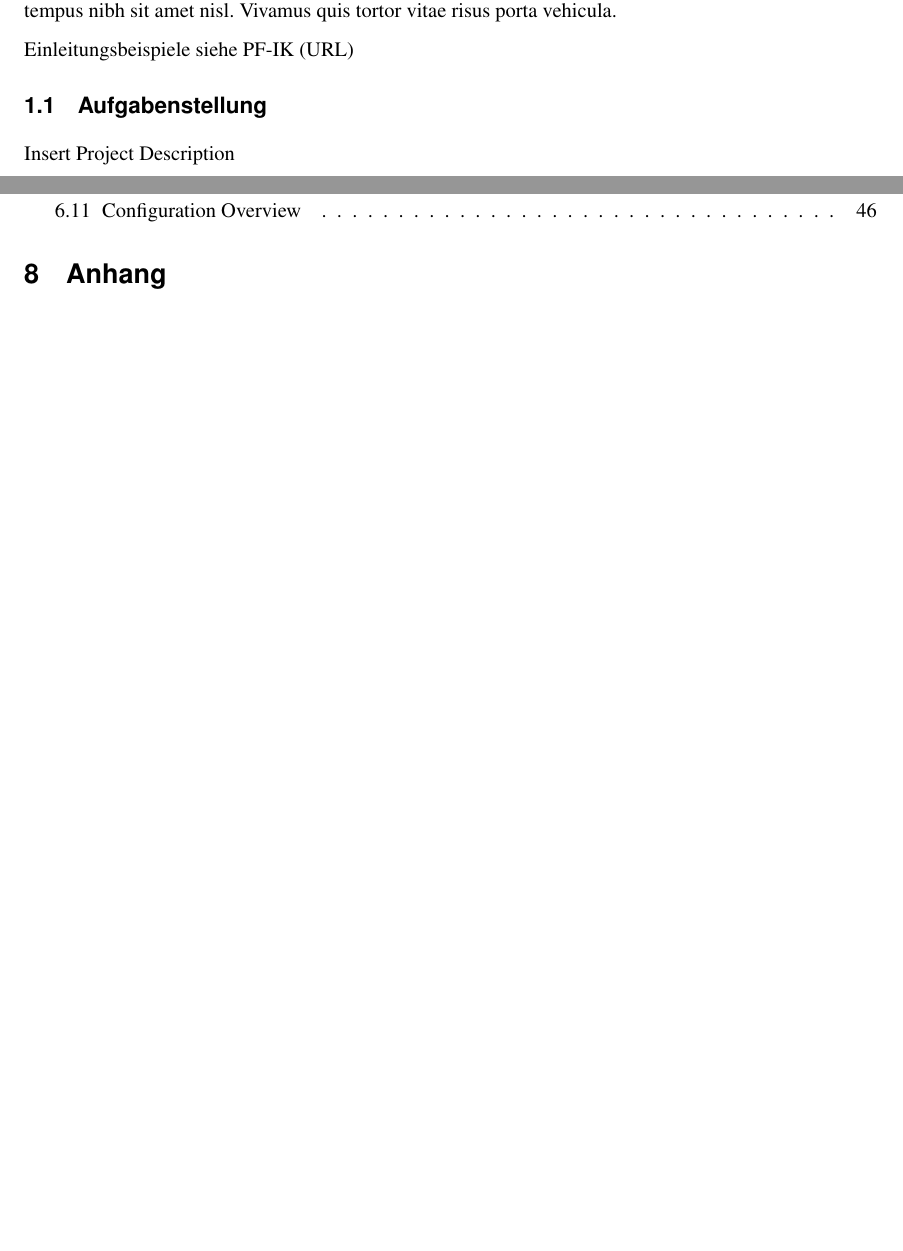
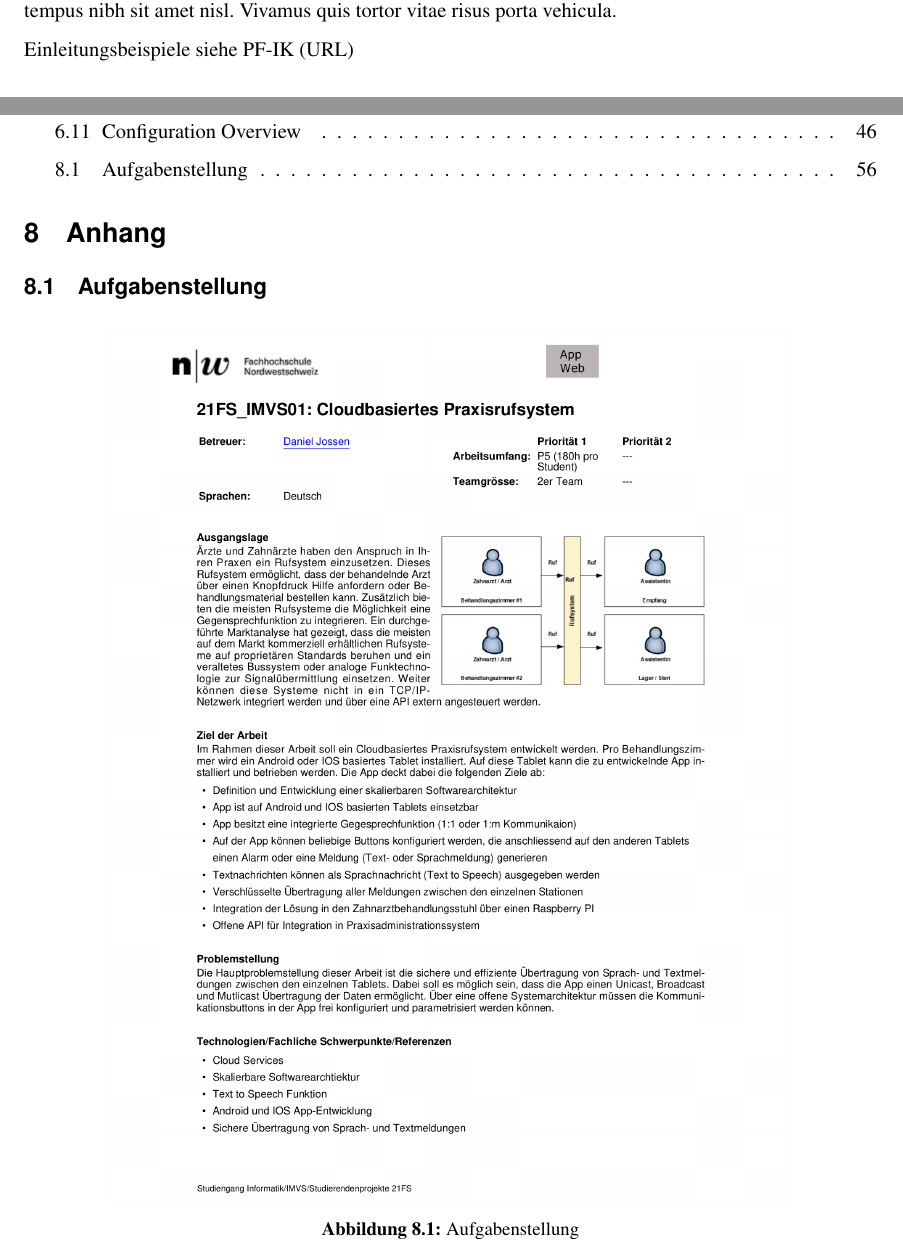
Before and after one commit to IP5-Cloudbasiertes-Praxisrufsystem/IP5-documentation, a LaTeX document (src/cloudbasiertes_praxisrufsystem.tex, which reads src/sections/appendix.tex, src/sections/einleitung.tex): two parts of pages 5 and 60 of 60 before the commit and two parts of pages 5 and 60 of 61 after it, joined at a grey line, cut so that both start at the same text, the shorter picture padded with empty space. Compiled offline with pdfLaTeX.

Commit message:
Add Aufgabenstellung zu appendix

```diff
--- a/src/sections/appendix.tex
+++ b/src/sections/appendix.tex
@@ -5,6 +5,15 @@
 \listoffigures
 
 \section{Anhang}
+    \subsection{Aufgabenstellung}
+        \begin{figure}[h]
+            \centering
+            \begin{minipage}[b]{0.8\textwidth}
+                \includegraphics[width=\textwidth]{graphics/aufgabenstellung}
+                \caption{Aufgabenstellung}
+            \end{minipage}
+        \end{figure}
+
     \subsection{Benutzerhandbuch}
     \subsection{Betriebshandbuch}
     \subsection{Entwicklerdokumentation}
--- a/src/sections/einleitung.tex
+++ b/src/sections/einleitung.tex
@@ -4,6 +4,4 @@
 
 Einleitungsbeispiele siehe PF-IK (URL)
 
-\subsection{Aufgabenstellung}\label{sec:projectdescription}
-
-Insert Project Description
+\clearpage
```
Also changed, not shown: out/cloudbasiertes_praxisrufsystem.pdf, src/graphics/aufgabenstellung.png (added), src/listings/aufgabenstellung.pdf (added).
